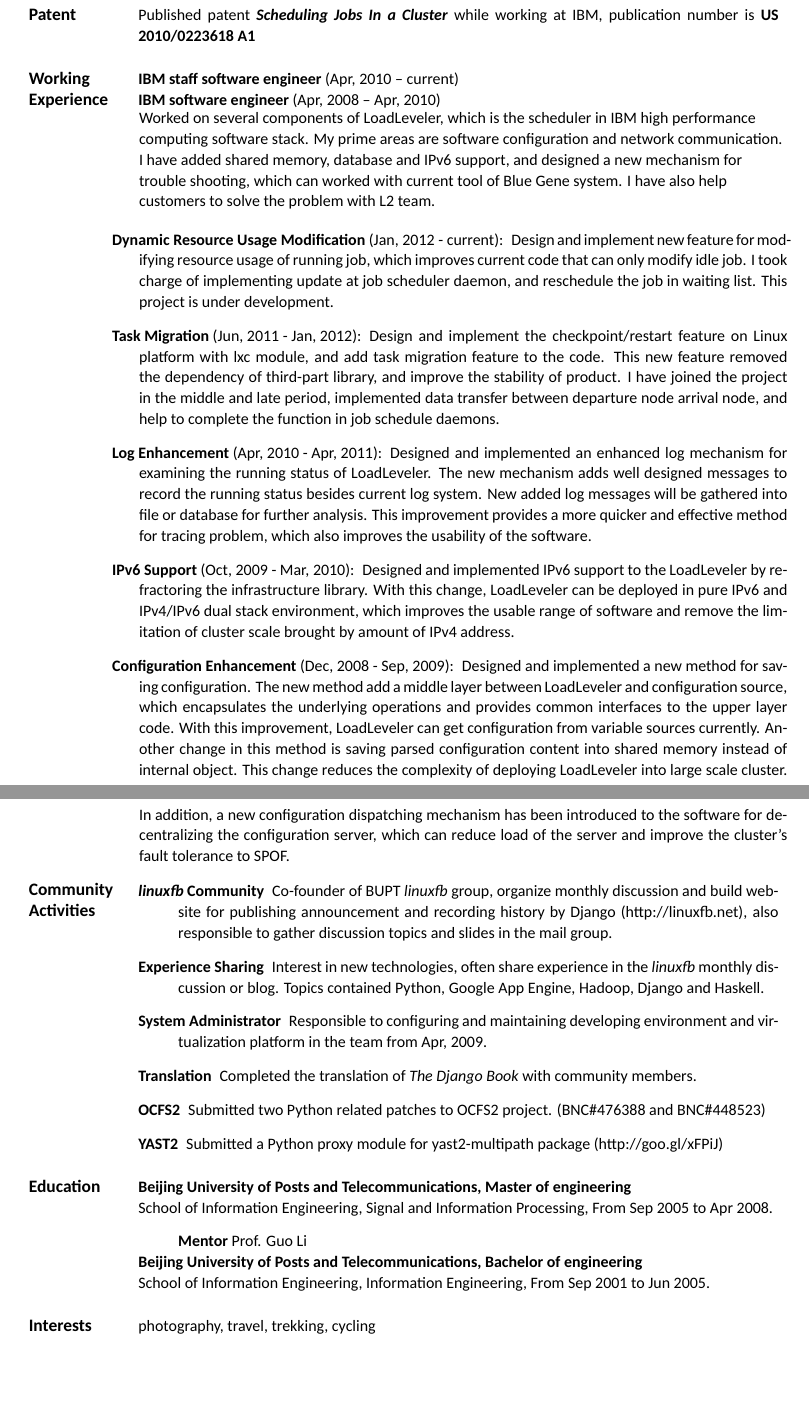
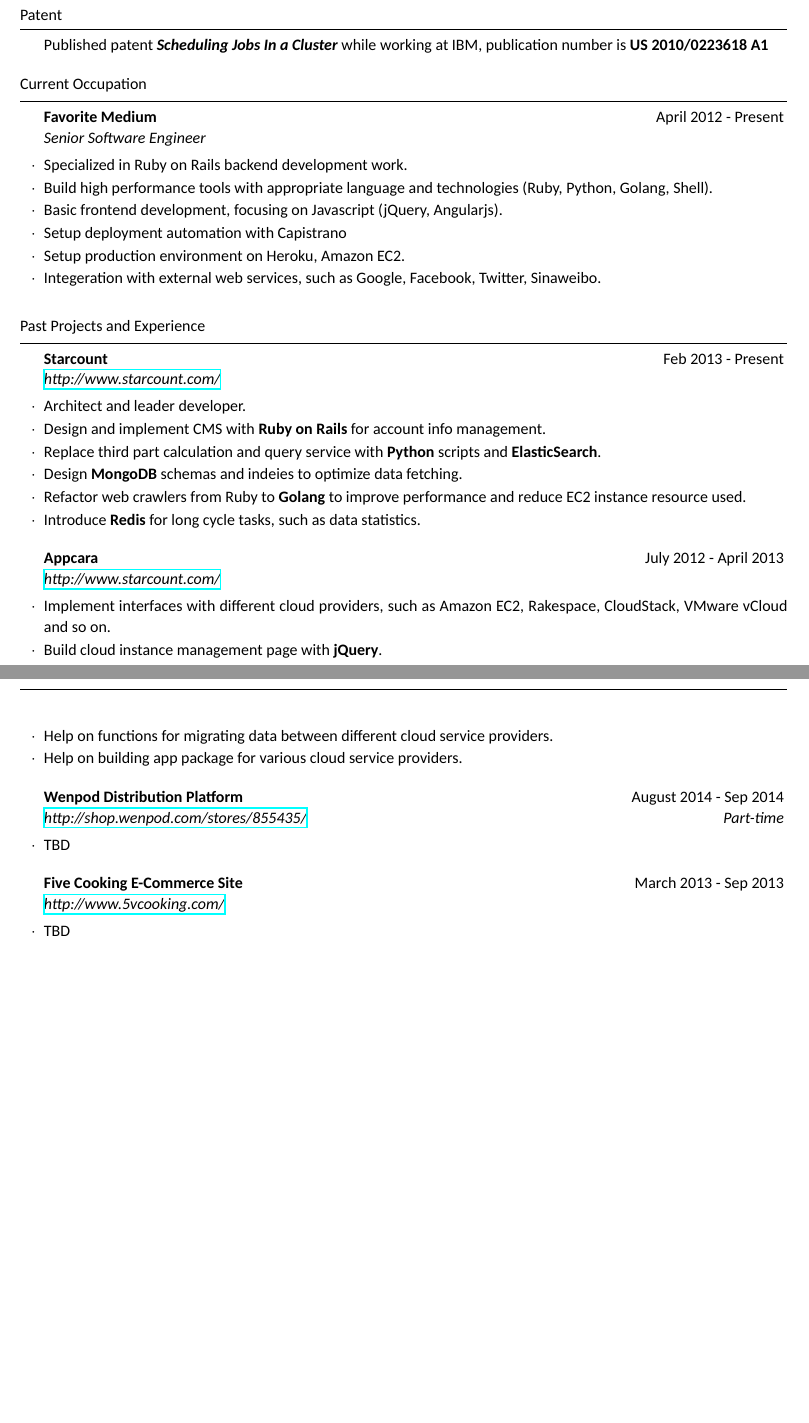
Before and after one commit to hzmangel/resume, a LaTeX CV (cv_eng.tex): two parts of pages 1 and 2 of 2, joined at a grey line, cut so that both start at the same text. Compiled offline with XeLaTeX; a missing font is replaced by an installed copy or a similar font.

Commit message:
Englich cv, not finished yet.

```diff
--- a/cv_eng.tex
+++ b/cv_eng.tex
@@ -43,109 +46,152 @@
 
-\centering
+Web service developer at FavoriteMedium. Prime focusing on high performance web services design and development, and have experience on frontend technologies such as jQuery and AngularJS. Have experience on architecting and implementing E-Commerce website.
 
-\begin{tabularx}{\textwidth}{lX}
-    \makebox[.12\textwidth][l]{\large \bf Profile} &%
-        Have near 4 years experience on developing IBM HPC scheduler software LoadLeveler,
-        prime responsibility is implementing configuration and network related area for LoadLeveler. %
-        Familiar with programming under Linux, have 9 years experience on using and administrating Linux.
-        Familiar with object-oriented programming, good skills in C++ and Python. %
-        Familiar with using Python scripts and Unix tools for administration tasks. %
-        Have experienced on Python web frameworks Django/Tornado/bottle,
-        have knowledge on html5/javascript programming.
-        Have experienced on Haskell and Scala, have knowledge on functional programming model. \\\\
-\end{tabularx}
+Formerly HPC scheduler software LoadLeveler developer at IBM, have 4 years experience on Linux development. Was focusing on task assignment and Linux network related areas.
 
-\begin{tabularx}{\textwidth}{lX}
-    \makebox[.12\textwidth][l]{\large \bf Patent} &%
-    Published patent \textsc{\textit{\textbf{Scheduling Jobs In a Cluster}}} while working at IBM,
-    publication number is {\bf US 2010/0223618 A1} \\\\
-\end{tabularx}
+Having been using and maintaining Linux system for more than 10 years; Development with C/C++, Ruby, Python, Golang, MongoDB, Redis, and skillful in Unix utilities such as sed. Have experience on building high scalability web services with MongoDB, Redis and Docker.
 
-\begin{tabularx}{\textwidth}{lX}
-    \makebox[.12\textwidth][l]{\large \bf Working} & {\bf IBM staff software engineer} (Apr, 2010 -- current) \\
-    \makebox[.12\textwidth][l]{\large \bf Experience} & {\bf IBM software engineer} (Apr, 2008 -- Apr, 2010) \\
-\end{tabularx}
+\end{rSection}
 
-\setlength{\leftskip}{.155\textwidth}
-Worked on several components of LoadLeveler, which is the scheduler in IBM high
-performance computing software stack.  My prime areas are software configuration
-and network communication. I have added shared memory, database and IPv6 support,
-and designed a new mechanism for trouble shooting,
-which can worked with current tool of Blue Gene system.
-I have also help customers to solve the problem with L2 team.
+\begin{rSection}{Patent}
 
-\begin{description}[leftmargin=\leftskip, labelindent=.12\textwidth]
-    \item[{Dynamic Resource Usage Modification \normalfont(Jan, 2012 - current):}] %
-        Design and implement new feature for modifying resource usage of running job,
-        which improves current code that can only modify idle job.
-        I took charge of implementing update at job scheduler daemon,
-        and reschedule the job in waiting list. This project is under development.
+Published patent \textsc{\textit{\textbf{Scheduling Jobs In a Cluster}}} while working at IBM, publication number is {\bf US 2010/0223618 A1}
 
-    \item[{Task Migration \normalfont(Jun, 2011 - Jan, 2012):}] %
-        Design and implement the checkpoint/restart feature on Linux platform with lxc module,
-        and add task migration feature to the code. This new feature removed the dependency of third-part library,
-        and improve the stability of product. I have joined the project in the middle and late period,
-        implemented data transfer between departure node arrival node,
-        and help to complete the function in job schedule daemons.
-
-    \item[{Log Enhancement \normalfont(Apr, 2010 - Apr, 2011):}] %
-        Designed and implemented an enhanced log mechanism for examining the running status of LoadLeveler.
-        The new mechanism adds well designed messages to record the running status besides current log system.
-        New added log messages will be gathered into file or database for further analysis.
-        This improvement provides a more quicker and effective method for tracing problem,
-        which also improves the usability of the software.
-
-    \item[{IPv6 Support \normalfont(Oct, 2009 - Mar, 2010):}] %
-        Designed and implemented IPv6 support to the LoadLeveler by refractoring the infrastructure library.
-        With this change, LoadLeveler can be deployed in pure IPv6 and IPv4/IPv6 dual stack environment,
-        which improves the usable range of software and
-        remove the limitation of cluster scale brought by amount of IPv4 address.
-
-    \item[{Configuration Enhancement \normalfont(Dec, 2008 - Sep, 2009):}] %
-        Designed and implemented a new method for saving configuration.
-        The new method add a middle layer between LoadLeveler and configuration source,
-        which encapsulates the underlying operations and provides common interfaces to the upper layer code.
-        With this improvement, LoadLeveler can get configuration from variable sources currently.
-        Another change in this method is saving parsed configuration content into shared memory instead of internal object.
-        This change reduces the complexity of deploying LoadLeveler into large scale cluster.
-        In addition, a new configuration dispatching mechanism has been introduced to the software for decentralizing the configuration server,
-        which can reduce load of the server and improve the cluster's fault tolerance to SPOF.\\
-\end{description}
-\setlength{\leftskip}{0pt}
+\end{rSection}
 
 
-\begin{tabularx}{\textwidth}{lX}
-    \parbox[t]{.12\textwidth}{\large \bf Community ~~~~~~~~~Activities} & % use ~ to disable word break
-        \vspace{-1.7 em} % remove the space before the list
-        \begin{description}
-            \item[\textit{linuxfb} Community]
-                Co-founder of BUPT \textit{linuxfb} group,
-                organize monthly discussion and build website for publishing announcement and recording history by Django (http://linuxfb.net),
-                also responsible to gather discussion topics and slides in the mail group.
-            \item[Experience Sharing] Interest in new technologies,
-                often share experience in the \textit{linuxfb} monthly discussion or blog.
-                Topics contained Python, Google App Engine, Hadoop, Django and Haskell.
-            \item[{System Administrator}] %
-                Responsible to configuring and maintaining developing environment and virtualization platform in the team from Apr, 2009.
-            \item[Translation] Completed the translation of {\it The Django Book} with community members.
-            \item[OCFS2] Submitted two Python related patches to OCFS2 project. (BNC\#476388 and BNC\#448523)
-            \item[YAST2] Submitted a Python proxy module for yast2-multipath package (http://goo.gl/xFPiJ)
-        \end{description}\\\\
-\end{tabularx}
+\begin{rSection}{Current Occupation}
 
-\begin{tabularx}{\textwidth}{lX}
-    \makebox[.12\textwidth][l]{\large \bf Education} & {\bf Beijing University of Posts and Telecommunications, Master of engineering} \\
-        & School of Information Engineering, Signal and Information Processing, From Sep 2005 to Apr 2008.
-        \begin{itemize}
-            \item[] {\bf Mentor} Prof. {Guo Li}
-        \end{itemize}\\
-        & {\bf Beijing University of Posts and Telecommunications, Bachelor of engineering} \\
-        & School of Information Engineering, Information Engineering, From Sep 2001 to Jun 2005. \\\\
-\end{tabularx}
+\begin{rSubsection}{Favorite Medium}{April 2012 - Present}{Senior Software Engineer}{}
+\item Specialized in Ruby on Rails backend development work.
+\item Build high performance tools with appropriate language and technologies (Ruby, Python, Golang, Shell).
+\item Basic frontend development, focusing on Javascript (jQuery, Angularjs).
+\item Setup deployment automation with Capistrano
+\item Setup production environment on Heroku, Amazon EC2.
+\item Integeration with external web services, such as Google, Facebook, Twitter, Sinaweibo.
+\end{rSubsection}
 
-\begin{tabularx}{\textwidth}{lX}
-    \makebox[.12\textwidth][l]{\large \bf Interests} & photography, travel, trekking, cycling \\
-\end{tabularx}
+\end{rSection}
+
+\begin{rSection}{Past Projects and Experience}
+
+\begin{rSubsection}{Starcount}{Feb 2013 - Present}{\href{http://www.starcount.com/}{\http{}www.starcount.com/}}{}
+\item Architect and leader developer.
+\item Design and implement CMS with \textbf{Ruby on Rails} for account info management.
+\item Replace third part calculation and query service with \textbf{Python} scripts and \textbf{ElasticSearch}.
+\item Design \textbf{MongoDB} schemas and indeies to optimize data fetching.
+\item Refactor web crawlers from Ruby to \textbf{Golang} to improve performance and reduce EC2 instance resource used.
+\item Introduce \textbf{Redis} for long cycle tasks, such as data statistics.
+\end{rSubsection}
+
+\begin{rSubsection}{Appcara}{July 2012 - April 2013}{\href{http://www.starcount.com/}{\http{}www.starcount.com/}}{}
+\item Implement interfaces with different cloud providers, such as Amazon EC2, Rakespace, CloudStack, VMware vCloud and so on.
+\item Build cloud instance management page with \textbf{jQuery}.
+\item Help on functions for migrating data between different cloud service providers.
+\item Help on building app package for various cloud service providers.
+\end{rSubsection}
+
+\begin{rSubsection}{Wenpod Distribution Platform}{August 2014 - Sep 2014}%
+	{\href{http://$$shop.wenpod.com/stores/855435/}{\http{}shop.wenpod.com/stores/855435/}}{Part-time}
+\item TBD
+\end{rSubsection}
+
+\begin{rSubsection}{Five Cooking E-Commerce Site}{March 2013 - Sep 2013}%
+	{\href{http://www.5vcooking.com/}{\http{}www.5vcooking.com/}}{}
+\item TBD
+\end{rSubsection}
+
+\end{rSection}
+
+
+%\begin{tabularx}{\textwidth}{lX}
+%    \makebox[.12\textwidth][l]{\large \bf Patent} &%
+%\end{tabularx}
+%
+%\begin{tabularx}{\textwidth}{lX}
+%    \makebox[.12\textwidth][l]{\large \bf Working} & {\bf IBM staff software engineer} (Apr, 2010 -- current) \\
+%    \makebox[.12\textwidth][l]{\large \bf Experience} & {\bf IBM software engineer} (Apr, 2008 -- Apr, 2010) \\
+%\end{tabularx}
+%
+%\setlength{\leftskip}{.155\textwidth}
+%Worked on several components of LoadLeveler, which is the scheduler in IBM high
+%performance computing software stack.  My prime areas are software configuration
+%and network communication. I have added shared memory, database and IPv6 support,
+%and designed a new mechanism for trouble shooting,
+%which can worked with current tool of Blue Gene system.
+%I have also help customers to solve the problem with L2 team.
+%
+%\begin{description}[leftmargin=\leftskip, labelindent=.12\textwidth]
+%    \item[{Dynamic Resource Usage Modification \normalfont(Jan, 2012 - current):}] %
+%        Design and implement new feature for modifying resource usage of running job,
+%        which improves current code that can only modify idle job.
+%        I took charge of implementing update at job scheduler daemon,
+%        and reschedule the job in waiting list. This project is under development.
+%
+%    \item[{Task Migration \normalfont(Jun, 2011 - Jan, 2012):}] %
+%        Design and implement the checkpoint/restart feature on Linux platform with lxc module,
+%        and add task migration feature to the code. This new feature removed the dependency of third-part library,
+%        and improve the stability of product. I have joined the project in the middle and late period,
+%        implemented data transfer between departure node arrival node,
+%        and help to complete the function in job schedule daemons.
+%
+%    \item[{Log Enhancement \normalfont(Apr, 2010 - Apr, 2011):}] %
+%        Designed and implemented an enhanced log mechanism for examining the running status of LoadLeveler.
+%        The new mechanism adds well designed messages to record the running status besides current log system.
+%        New added log messages will be gathered into file or database for further analysis.
+%        This improvement provides a more quicker and effective method for tracing problem,
+%        which also improves the usability of the software.
+%
+%    \item[{IPv6 Support \normalfont(Oct, 2009 - Mar, 2010):}] %
+%        Designed and implemented IPv6 support to the LoadLeveler by refractoring the infrastructure library.
+%        With this change, LoadLeveler can be deployed in pure IPv6 and IPv4/IPv6 dual stack environment,
+%        which improves the usable range of software and
+%        remove the limitation of cluster scale brought by amount of IPv4 address.
+%
+%    \item[{Configuration Enhancement \normalfont(Dec, 2008 - Sep, 2009):}] %
+%        Designed and implemented a new method for saving configuration.
+%        The new method add a middle layer between LoadLeveler and configuration source,
+%        which encapsulates the underlying operations and provides common interfaces to the upper layer code.
+%        With this improvement, LoadLeveler can get configuration from variable sources currently.
+%        Another change in this method is saving parsed configuration content into shared memory instead of internal object.
+%        This change reduces the complexity of deploying LoadLeveler into large scale cluster.
+%        In addition, a new configuration dispatching mechanism has been introduced to the software for decentralizing the configuration server,
+%        which can reduce load of the server and improve the cluster's fault tolerance to SPOF.\\
+%\end{description}
+%\setlength{\leftskip}{0pt}
+%
+%
+%\begin{tabularx}{\textwidth}{lX}
+%    \parbox[t]{.12\textwidth}{\large \bf Community ~~~~~~~~~Activities} & % use ~ to disable word break
+%        \vspace{-1.7 em} % remove the space before the list
+%        \begin{description}
+%            \item[\textit{linuxfb} Community]
+%                Co-founder of BUPT \textit{linuxfb} group,
+%                organize monthly discussion and build website for publishing announcement and recording history by Django (http://linuxfb.net),
+%                also responsible to gather discussion topics and slides in the mail group.
+%            \item[Experience Sharing] Interest in new technologies,
+%                often share experience in the \textit{linuxfb} monthly discussion or blog.
+%                Topics contained Python, Google App Engine, Hadoop, Django and Haskell.
+%            \item[{System Administrator}] %
+%                Responsible to configuring and maintaining developing environment and virtualization platform in the team from Apr, 2009.
+%            \item[Translation] Completed the translation of {\it The Django Book} with community members.
+%            \item[OCFS2] Submitted two Python related patches to OCFS2 project. (BNC\#476388 and BNC\#448523)
+%            \item[YAST2] Submitted a Python proxy module for yast2-multipath package (http://goo.gl/xFPiJ)
+%        \end{description}\\\\
+%\end{tabularx}
+%
+%\begin{tabularx}{\textwidth}{lX}
+%    \makebox[.12\textwidth][l]{\large \bf Education} & {\bf Beijing University of Posts and Telecommunications, Master of engineering} \\
+%        & School of Information Engineering, Signal and Information Processing, From Sep 2005 to Apr 2008.
+%        \begin{itemize}
+%            \item[] {\bf Mentor} Prof. {Guo Li}
+%        \end{itemize}\\
+%        & {\bf Beijing University of Posts and Telecommunications, Bachelor of engineering} \\
+%        & School of Information Engineering, Information Engineering, From Sep 2001 to Jun 2005. \\\\
+%\end{tabularx}
+%
+%\begin{tabularx}{\textwidth}{lX}
+%    \makebox[.12\textwidth][l]{\large \bf Interests} & photography, travel, trekking, cycling \\
+%\end{tabularx}
 
 \end{document}
 
```
Also changed, not shown: cv_eng.pdf (added), cv_eng.tex (33 more changed lines).
